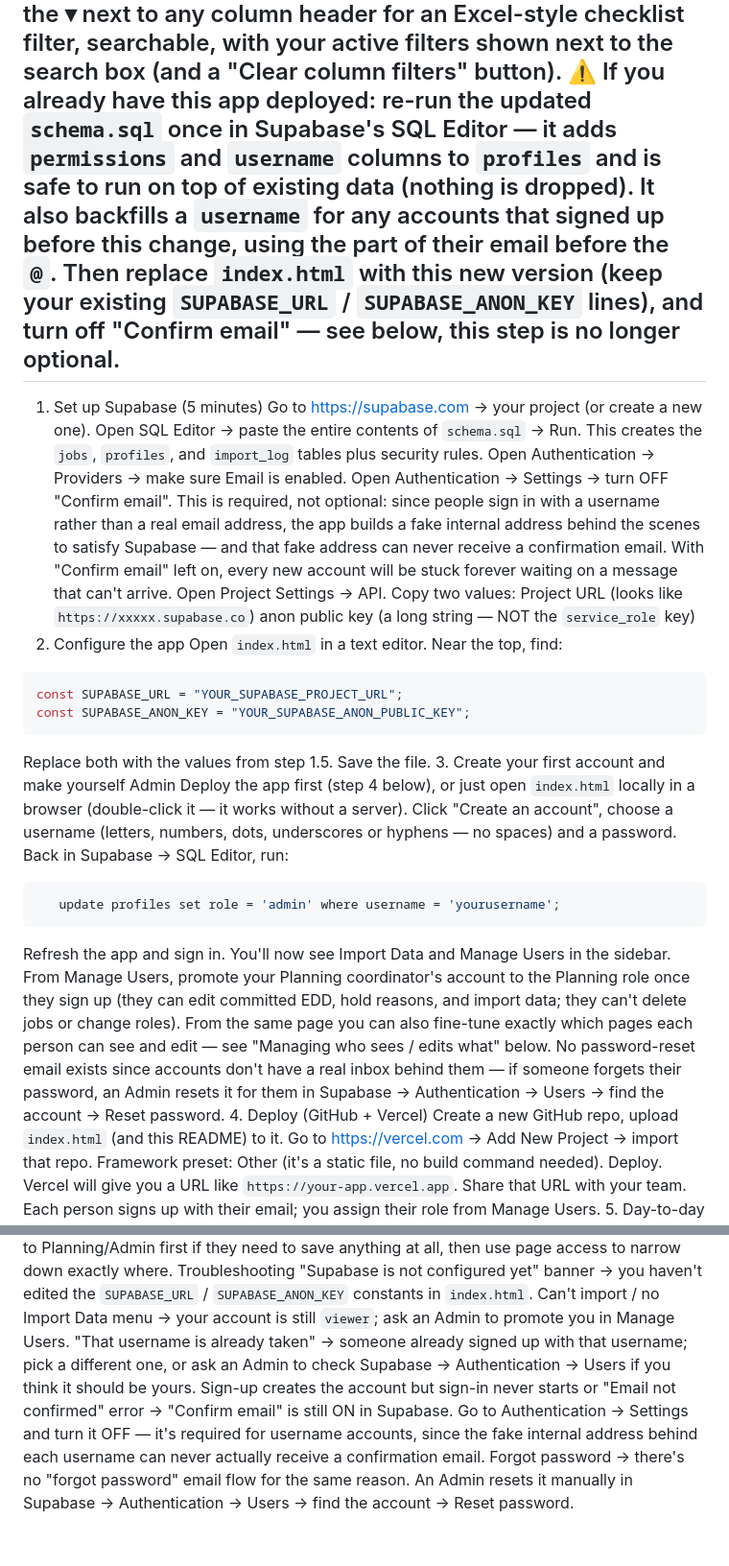
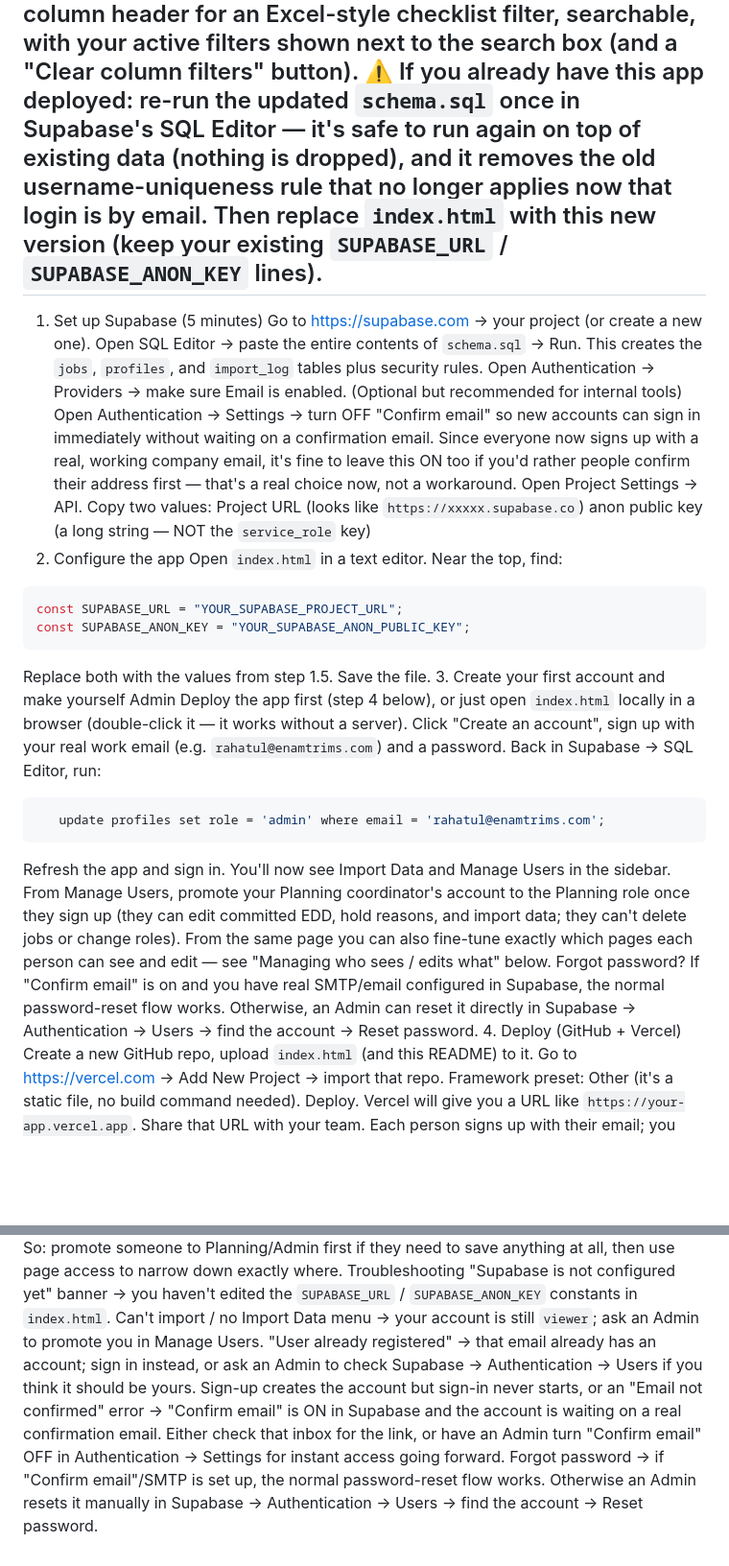
Before and after one commit to ETL-CRM/Planning, a Markdown page: README.md, 2 parts joined by grey strips. Shown at 96% size. Drawn GitHub-style; blank space fills up the shorter version.

````diff
--- a/README.md
+++ b/README.md
@@ -36,25 +40,23 @@ Every column has a filter — click the ▾ next to any column header for
 an Excel-style checklist filter, searchable, with your active filters shown
 next to the search box (and a "Clear column filters" button).
 ⚠️ If you already have this app deployed: re-run the updated `schema.sql`
-once in Supabase's SQL Editor — it adds `permissions` and `username` columns
-to `profiles` and is safe to run on top of existing data (nothing is dropped).
-It also backfills a `username` for any accounts that signed up before this
-change, using the part of their email before the `@`. Then replace
-`index.html` with this new version (keep your existing `SUPABASE_URL` /
-`SUPABASE_ANON_KEY` lines), and turn off "Confirm email" — see below,
-this step is no longer optional.
+once in Supabase's SQL Editor — it's safe to run again on top of existing
+data (nothing is dropped), and it removes the old username-uniqueness rule
+that no longer applies now that login is by email. Then replace `index.html`
+with this new version (keep your existing `SUPABASE_URL` / `SUPABASE_ANON_KEY`
+lines).
 ---
 1. Set up Supabase (5 minutes)
 Go to https://supabase.com → your project (or create a new one).
 Open SQL Editor → paste the entire contents of `schema.sql` → Run.
 This creates the `jobs`, `profiles`, and `import_log` tables plus security rules.
 Open Authentication → Providers → make sure Email is enabled.
-Open Authentication → Settings → turn OFF "Confirm email".
-This is required, not optional: since people sign in with a username
-rather than a real email address, the app builds a fake internal address
-behind the scenes to satisfy Supabase — and that fake address can never
-receive a confirmation email. With "Confirm email" left on, every new
-account will be stuck forever waiting on a message that can't arrive.
+(Optional but recommended for internal tools) Open Authentication →
+Settings → turn OFF "Confirm email" so new accounts can sign in
+immediately without waiting on a confirmation email. Since everyone now
+signs up with a real, working company email, it's fine to leave this ON
+too if you'd rather people confirm their address first — that's a real
+choice now, not a workaround.
 Open Project Settings → API. Copy two values:
 Project URL (looks like `https://xxxxx.supabase.co`)
 anon public key (a long string — NOT the `service_role` key)
@@ -68,11 +70,11 @@ Replace both with the values from step 1.5. Save the file.
 3. Create your first account and make yourself Admin
 Deploy the app first (step 4 below), or just open `index.html` locally in
 a browser (double-click it — it works without a server).
-Click "Create an account", choose a username (letters, numbers,
-dots, underscores or hyphens — no spaces) and a password.
+Click "Create an account", sign up with your real work email
+(e.g. `rahatul@enamtrims.com`) and a password.
 Back in Supabase → SQL Editor, run:
 ```sql
-   update profiles set role = 'admin' where username = 'yourusername';
+   update profiles set role = 'admin' where email = 'rahatul@enamtrims.com';
    ```
 Refresh the app and sign in. You'll now see Import Data and
 Manage Users in the sidebar.
@@ -81,9 +83,10 @@ the Planning role once they sign up (they can edit committed EDD,
 hold reasons, and import data; they can't delete jobs or change roles).
 From the same page you can also fine-tune exactly which pages each person
 can see and edit — see "Managing who sees / edits what" below.
-No password-reset email exists since accounts don't have a real inbox
-behind them — if someone forgets their password, an Admin resets it for them
-in Supabase → Authentication → Users → find the account → Reset password.
+Forgot password? If "Confirm email" is on and you have real SMTP/email
+configured in Supabase, the normal password-reset flow works. Otherwise, an
+Admin can reset it directly in Supabase → Authentication → Users → find the
+account → Reset password.
 4. Deploy (GitHub + Vercel)
 Create a new GitHub repo, upload `index.html` (and this README) to it.
 Go to https://vercel.com → Add New Project → import that repo.
@@ -150,14 +153,14 @@ Troubleshooting
 `SUPABASE_URL` / `SUPABASE_ANON_KEY` constants in `index.html`.
 Can't import / no Import Data menu → your account is still `viewer`;
 ask an Admin to promote you in Manage Users.
-"That username is already taken" → someone already signed up with
-that username; pick a different one, or ask an Admin to check
-Supabase → Authentication → Users if you think it should be yours.
-Sign-up creates the account but sign-in never starts or
-"Email not confirmed" error → "Confirm email" is still ON in Supabase.
-Go to Authentication → Settings and turn it OFF — it's required for
-username accounts, since the fake internal address behind each username
-can never actually receive a confirmation email.
-Forgot password → there's no "forgot password" email flow for the
-same reason. An Admin resets it manually in Supabase → Authentication →
-Users → find the account → Reset password.
+"User already registered" → that email already has an account; sign
+in instead, or ask an Admin to check Supabase → Authentication → Users
+if you think it should be yours.
+Sign-up creates the account but sign-in never starts, or an
+"Email not confirmed" error → "Confirm email" is ON in Supabase and
+the account is waiting on a real confirmation email. Either check that
+inbox for the link, or have an Admin turn "Confirm email" OFF in
+Authentication → Settings for instant access going forward.
+Forgot password → if "Confirm email"/SMTP is set up, the normal
+password-reset flow works. Otherwise an Admin resets it manually in
+Supabase → Authentication → Users → find the account → Reset password.
````
Also changed, not shown: other parts of README.md (+10 -6 lines).
